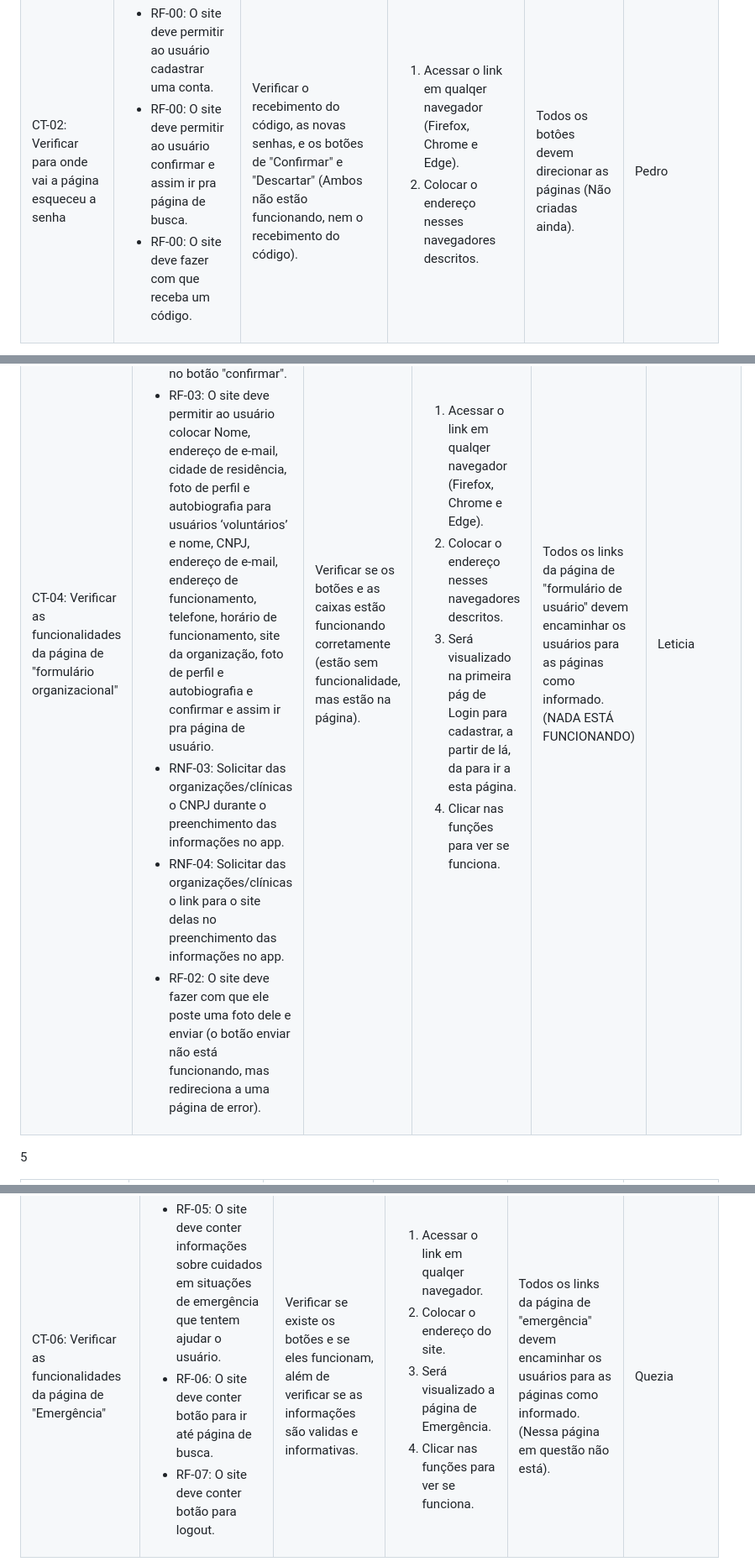
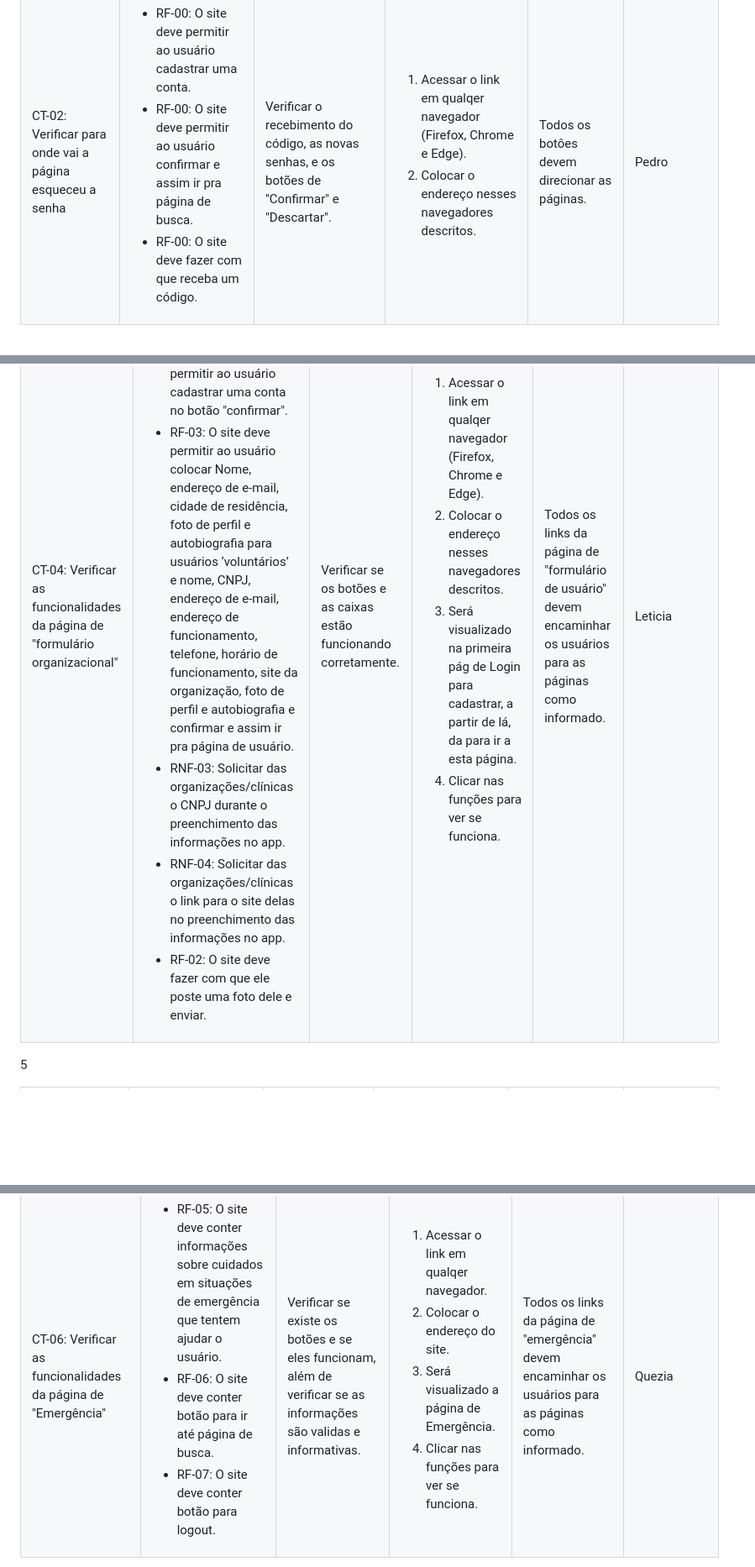
Before and after one commit to ICEI-PUC-Minas-PMV-ADS/pmv-ads-2023-2-e1-proj-web-t4-grupo_01, a Markdown page: documentos/07-Plano de Testes de Software.md, 3 parts joined by grey strips. Shown at 84% size. GitHub-like rendering; blank space fills up the shorter version.

Commit message:
Update 07-Plano de Testes de Software.md
Alteração de informações Plano de Testes

```diff
--- a/documentos/07-Plano de Testes de Software.md
+++ b/documentos/07-Plano de Testes de Software.md
@@ -56,14 +56,14 @@ Os testes funcionais a serem realizados na aplicação são descritos a seguir:
    <li>RF-00:	O site deve fazer com que receba um código.</li>
    </ul>
   </td>
-  <td>Verificar o recebimento do código, as novas senhas, e os botões de "Confirmar" e "Descartar" (Ambos não estão funcionando, nem o recebimento do código).</td>
+  <td>Verificar o recebimento do código, as novas senhas, e os botões de "Confirmar" e "Descartar".</td>
   <td>
    <ol>
     <li>Acessar o link em qualqer navegador (Firefox, Chrome e Edge).</li>
     <li>Colocar o endereço nesses navegadores descritos.</li>
    </ol>
    </td>
-  <td>Todos os botôes devem direcionar as páginas (Não criadas ainda).</td>
+  <td>Todos os botôes devem direcionar as páginas.</td>
   <td>Pedro</td>
  </tr>
 </table>
@@ -121,10 +121,10 @@ Os testes funcionais a serem realizados na aplicação são descritos a seguir:
     <li>RF-03:	O site deve permitir ao usuário colocar Nome, endereço de e-mail, cidade de residência, foto de perfil e autobiografia para usuários ‘voluntários’ e nome, CNPJ, endereço de e-mail, endereço de funcionamento, telefone, horário de funcionamento, site da organização, foto de perfil e autobiografia e confirmar e assim ir pra página de usuário.</li>
     <li>RNF-03: Solicitar das organizações/clínicas o CNPJ durante o preenchimento das informações no app.</li>
     <li>RNF-04: Solicitar das organizações/clínicas o link para o site delas no preenchimento das informações no app. </li>
-   <li>RF-02:	O site deve fazer com que ele poste uma foto dele e enviar (o botão enviar não está funcionando, mas redireciona a uma página de error).</li>
+   <li>RF-02:	O site deve fazer com que ele poste uma foto dele e enviar.</li>
    </ul>
   </td>
-  <td>Verificar se os botões e as caixas estão funcionando corretamente (estão sem funcionalidade, mas estão na página).</td>
+  <td>Verificar se os botões e as caixas estão funcionando corretamente.</td>
   <td>
    <ol>
     <li>Acessar o link em qualqer navegador (Firefox, Chrome e Edge).</li>
@@ -133,7 +133,7 @@ Os testes funcionais a serem realizados na aplicação são descritos a seguir:
     <li>Clicar nas funções para ver se funciona.</li>
    </ol>
    </td>
-  <td>Todos os links da página de "formulário de usuário" devem encaminhar os usuários para as páginas como informado. (NADA ESTÁ FUNCIONANDO)</td>
+  <td>Todos os links da página de "formulário de usuário" devem encaminhar os usuários para as páginas como informado.</td>
   <td>Leticia</td>
  </tr>
 </table>
@@ -196,7 +196,7 @@ Os testes funcionais a serem realizados na aplicação são descritos a seguir:
     <li>Clicar nas funções para ver se funciona.  </li>
    </ol>
    </td>
-  <td>Todos os links da página de "emergência" devem encaminhar os usuários para as páginas como informado. (Nessa página em questão não está). </td>
+  <td>Todos os links da página de "emergência" devem encaminhar os usuários para as páginas como informado. </td>
   <td>Quezia</td>
  </tr>
 </table>
```
Also changed, not shown: other parts of documentos/07-Plano de Testes de Software.md (+2 -2 lines).
